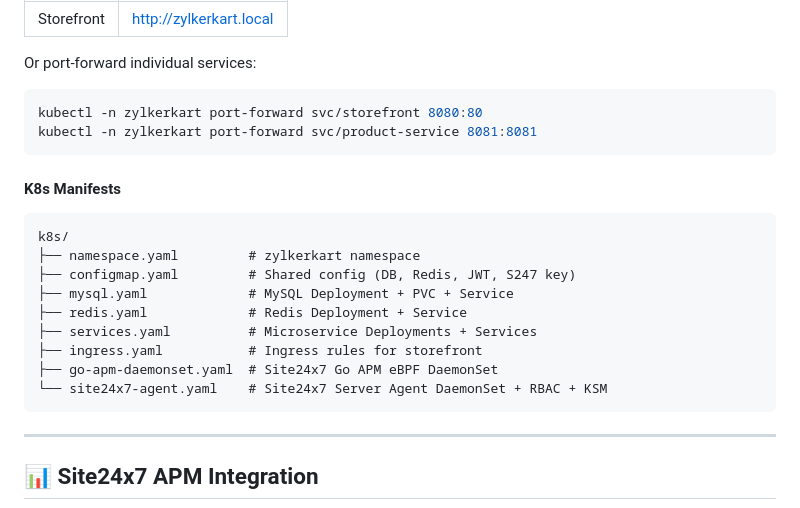
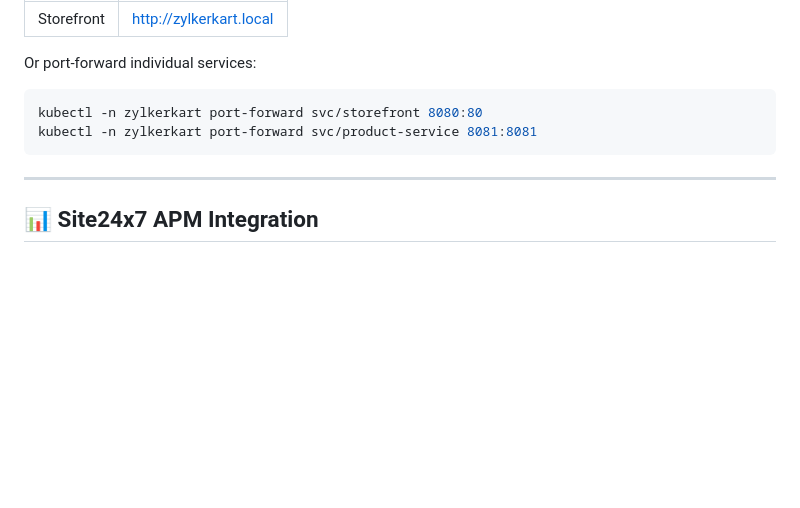
Before and after one commit to site24x7/demo-apps, a Markdown page: Applications/ZylkerKart_Ecommerce/README.md, the part around one of its changes. Rendered like a GitHub page; blank space fills up the shorter version.

````diff
--- a/Applications/ZylkerKart_Ecommerce/README.md
+++ b/Applications/ZylkerKart_Ecommerce/README.md
@@ -460,20 +461,6 @@ kubectl -n zylkerkart port-forward svc/storefront 8080:80
 kubectl -n zylkerkart port-forward svc/product-service 8081:8081
 ```
 
-#### K8s Manifests
-
-```
-k8s/
-├── namespace.yaml         # zylkerkart namespace
-├── configmap.yaml         # Shared config (DB, Redis, JWT, S247 key)
-├── mysql.yaml             # MySQL Deployment + PVC + Service
-├── redis.yaml             # Redis Deployment + Service
-├── services.yaml          # Microservice Deployments + Services
-├── ingress.yaml           # Ingress rules for storefront
-├── go-apm-daemonset.yaml  # Site24x7 Go APM eBPF DaemonSet
-└── site24x7-agent.yaml    # Site24x7 Server Agent DaemonSet + RBAC + KSM
-```
-
 ---
 
 ## 📊 Site24x7 APM Integration
````
Also changed, not shown: other parts of Applications/ZylkerKart_Ecommerce/README.md (+41 -44 lines).
